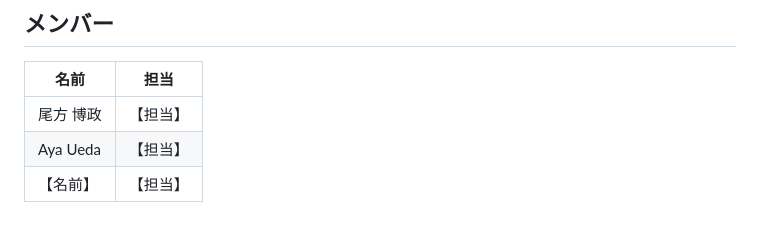
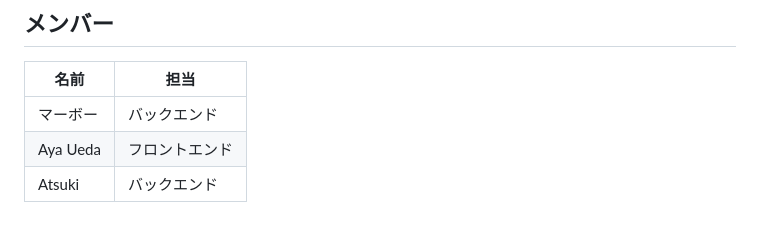
Before and after one commit to makun212/fall-hackathon-team4, a Markdown page: README.md, the part around the change. Rendered like a GitHub page.

Commit message:
Update team member responsibilities in README

```diff
--- a/README.md
+++ b/README.md
@@ -123,6 +123,6 @@ http://localhost:8000/api/health で {"status":"ok"} が出ればOK
 
 | 名前 | 担当 |
 | --- | --- |
-| 尾方 博政 | 【担当】 |
-| Aya Ueda | 【担当】 |
-| 【名前】 | 【担当】 |
+| マーボー | バックエンド |
+| Aya Ueda | フロントエンド |
+| Atsuki | バックエンド |
```
